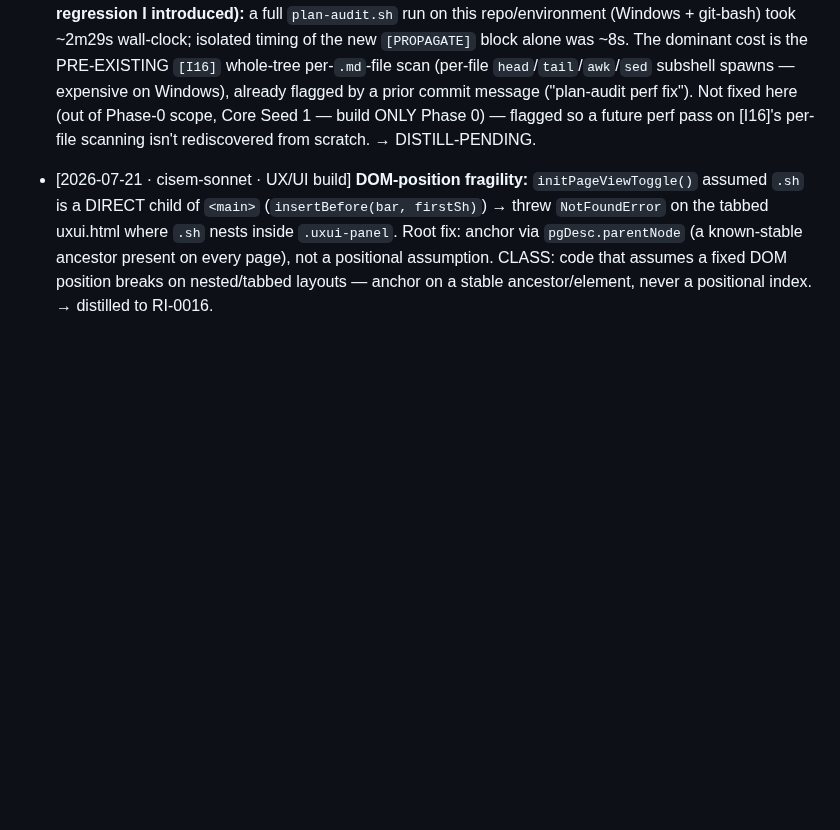
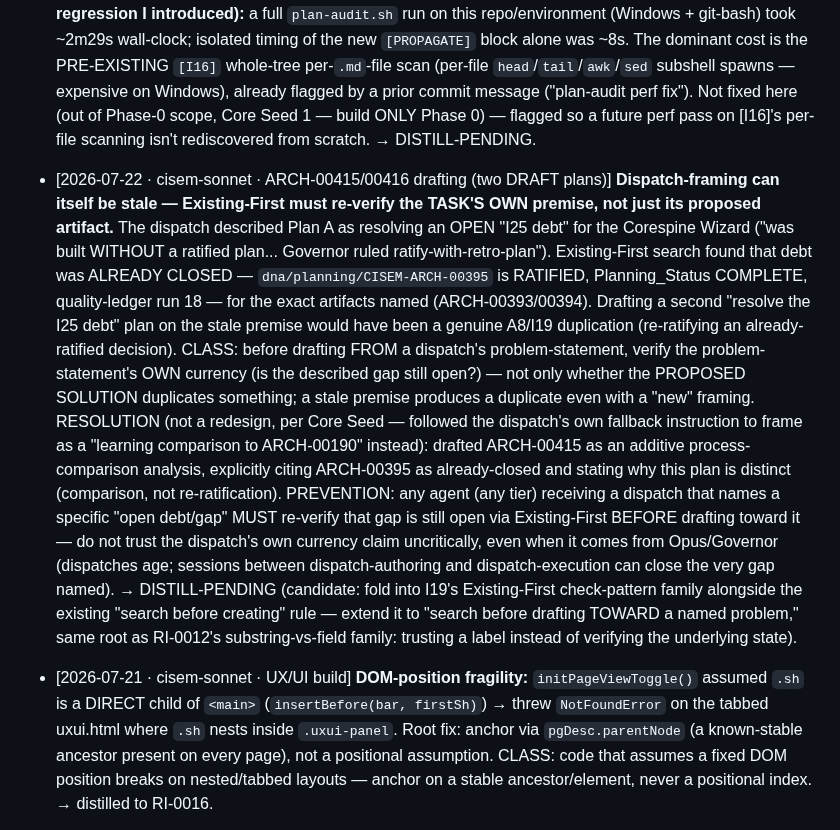
Before and after one commit to CommarkG/Cisem, a Markdown page: dna/learning-registry/agent-findings.md, the part around the change. GitHub-like rendering; blank space fills up the shorter version.

Commit message:
Harvest: dispatch-premise-staleness finding from ARCH-00415/00416 drafting
Existing-First re-verification caught a stale task premise (the described
"open I25 debt" for the corespine wizard was already closed by ARCH-00395,
run 18) before it could produce a duplicate ratification plan. Routes a
class-level prevention candidate to the RIPL on-ramp per Principle 21
(harvest-before-return).

Co-Authored-By: Claude Sonnet 5 <noreply@anthropic.com>

```diff
--- a/dna/learning-registry/agent-findings.md
+++ b/dna/learning-registry/agent-findings.md
@@ -33,6 +33,25 @@ Entry format (append, newest at bottom):
   flagged by a prior commit message ("plan-audit perf fix"). Not fixed here (out of Phase-0 scope, Core Seed 1 —
   build ONLY Phase 0) — flagged so a future perf pass on [I16]'s per-file scanning isn't rediscovered from scratch.
   → DISTILL-PENDING.
+
+- [2026-07-22 · cisem-sonnet · ARCH-00415/00416 drafting (two DRAFT plans)] **Dispatch-framing can itself be stale —
+  Existing-First must re-verify the TASK'S OWN premise, not just its proposed artifact.** The dispatch described Plan
+  A as resolving an OPEN "I25 debt" for the Corespine Wizard ("was built WITHOUT a ratified plan... Governor ruled
+  ratify-with-retro-plan"). Existing-First search found that debt was ALREADY CLOSED — `dna/planning/CISEM-ARCH-00395`
+  is RATIFIED, Planning_Status COMPLETE, quality-ledger run 18 — for the exact artifacts named (ARCH-00393/00394).
+  Drafting a second "resolve the I25 debt" plan on the stale premise would have been a genuine A8/I19 duplication
+  (re-ratifying an already-ratified decision). CLASS: before drafting FROM a dispatch's problem-statement, verify the
+  problem-statement's OWN currency (is the described gap still open?) — not only whether the PROPOSED SOLUTION
+  duplicates something; a stale premise produces a duplicate even with a "new" framing. RESOLUTION (not a redesign,
+  per Core Seed — followed the dispatch's own fallback instruction to frame as a "learning comparison to ARCH-00190"
+  instead): drafted ARCH-00415 as an additive process-comparison analysis, explicitly citing ARCH-00395 as
+  already-closed and stating why this plan is distinct (comparison, not re-ratification). PREVENTION: any agent
+  (any tier) receiving a dispatch that names a specific "open debt/gap" MUST re-verify that gap is still open via
+  Existing-First BEFORE drafting toward it — do not trust the dispatch's own currency claim uncritically, even when
+  it comes from Opus/Governor (dispatches age; sessions between dispatch-authoring and dispatch-execution can close
+  the very gap named). → DISTILL-PENDING (candidate: fold into I19's Existing-First check-pattern family alongside
+  the existing "search before creating" rule — extend it to "search before drafting TOWARD a named problem," same
+  root as RI-0012's substring-vs-field family: trusting a label instead of verifying the underlying state).
 
 - [2026-07-21 · cisem-sonnet · UX/UI build] **DOM-position fragility:** `initPageViewToggle()` assumed `.sh` is a
   DIRECT child of `<main>` (`insertBefore(bar, firstSh)`) → threw `NotFoundError` on the tabbed uxui.html where `.sh`
```
